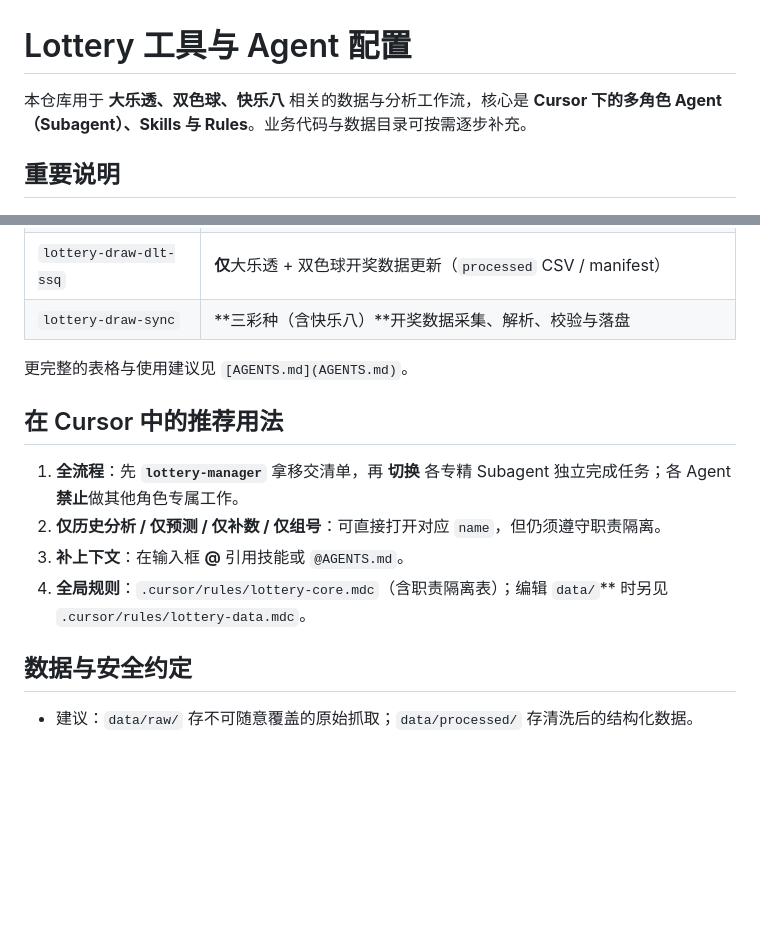
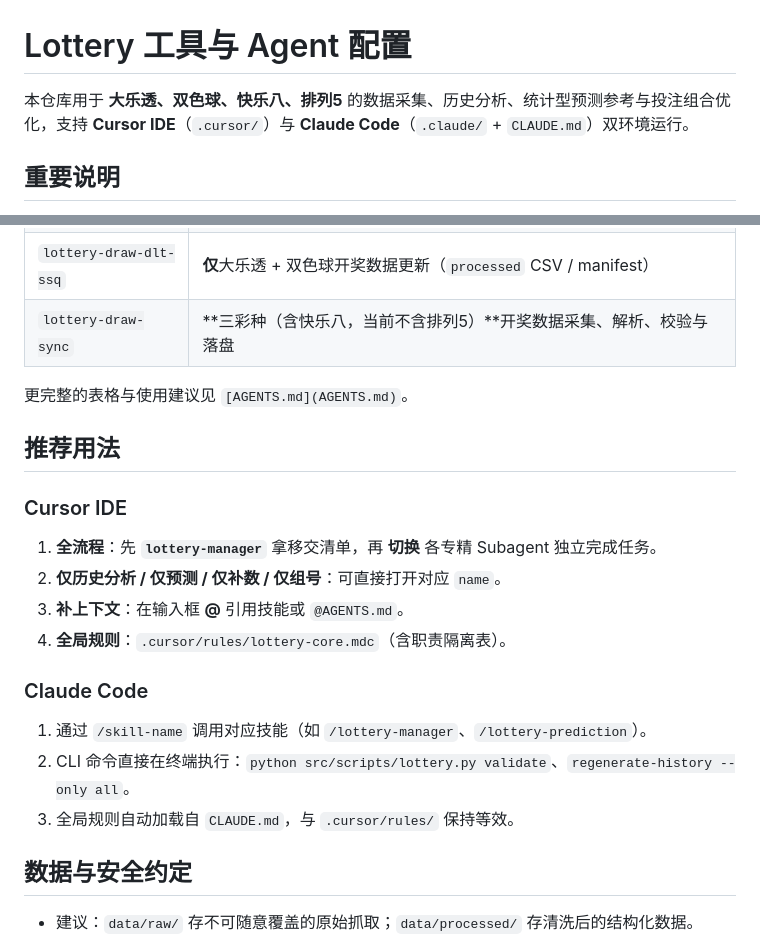
Before and after one commit to hegingas/lottory, a Markdown page: README.md, 2 parts joined by grey strips. GitHub-like rendering; blank space fills up the shorter version.

```diff
--- a/README.md
+++ b/README.md
@@ -1,6 +1,6 @@
 # Lottery 工具与 Agent 配置
 
-本仓库用于 **大乐透、双色球、快乐八** 相关的数据与分析工作流，核心是 **Cursor 下的多角色 Agent（Subagent）、Skills 与 Rules**。业务代码与数据目录可按需逐步补充。
+本仓库用于 **大乐透、双色球、快乐八、排列5** 的数据采集、历史分析、统计型预测参考与投注组合优化，支持 **Cursor IDE**（`.cursor/`）与 **Claude Code**（`.claude/` + `CLAUDE.md`）双环境运行。
 
 ## 重要说明
 
@@ -52,15 +56,23 @@
 | `lottery-draw-dlt-ssq`     | **仅**大乐透 + 双色球开奖数据更新（`processed` CSV / manifest）   |
-| `lottery-draw-sync`        | **三彩种（含快乐八）**开奖数据采集、解析、校验与落盘                       |
+| `lottery-draw-sync`        | **三彩种（含快乐八，当前不含排列5）**开奖数据采集、解析、校验与落盘                       |
 
 
 更完整的表格与使用建议见 `[AGENTS.md](AGENTS.md)`。
 
-## 在 Cursor 中的推荐用法
+## 推荐用法
 
-1. **全流程**：先 **`lottery-manager`** 拿移交清单，再 **切换** 各专精 Subagent 独立完成任务；各 Agent **禁止**做其他角色专属工作。
-2. **仅历史分析 / 仅预测 / 仅补数 / 仅组号**：可直接打开对应 `name`，但仍须遵守职责隔离。
+### Cursor IDE
+
+1. **全流程**：先 **`lottery-manager`** 拿移交清单，再 **切换** 各专精 Subagent 独立完成任务。
+2. **仅历史分析 / 仅预测 / 仅补数 / 仅组号**：可直接打开对应 `name`。
 3. **补上下文**：在输入框 **@** 引用技能或 `@AGENTS.md`。
-4. **全局规则**：`.cursor/rules/lottery-core.mdc`（含职责隔离表）；编辑 `data/`** 时另见 `.cursor/rules/lottery-data.mdc`。
+4. **全局规则**：`.cursor/rules/lottery-core.mdc`（含职责隔离表）。
+
+### Claude Code
+
+1. 通过 `/skill-name` 调用对应技能（如 `/lottery-manager`、`/lottery-prediction`）。
+2. CLI 命令直接在终端执行：`python src/scripts/lottery.py validate`、`regenerate-history --only all`。
+3. 全局规则自动加载自 `CLAUDE.md`，与 `.cursor/rules/` 保持等效。
 
 ## 数据与安全约定
 
```
Also changed, not shown: other parts of README.md (+14 -10 lines).
